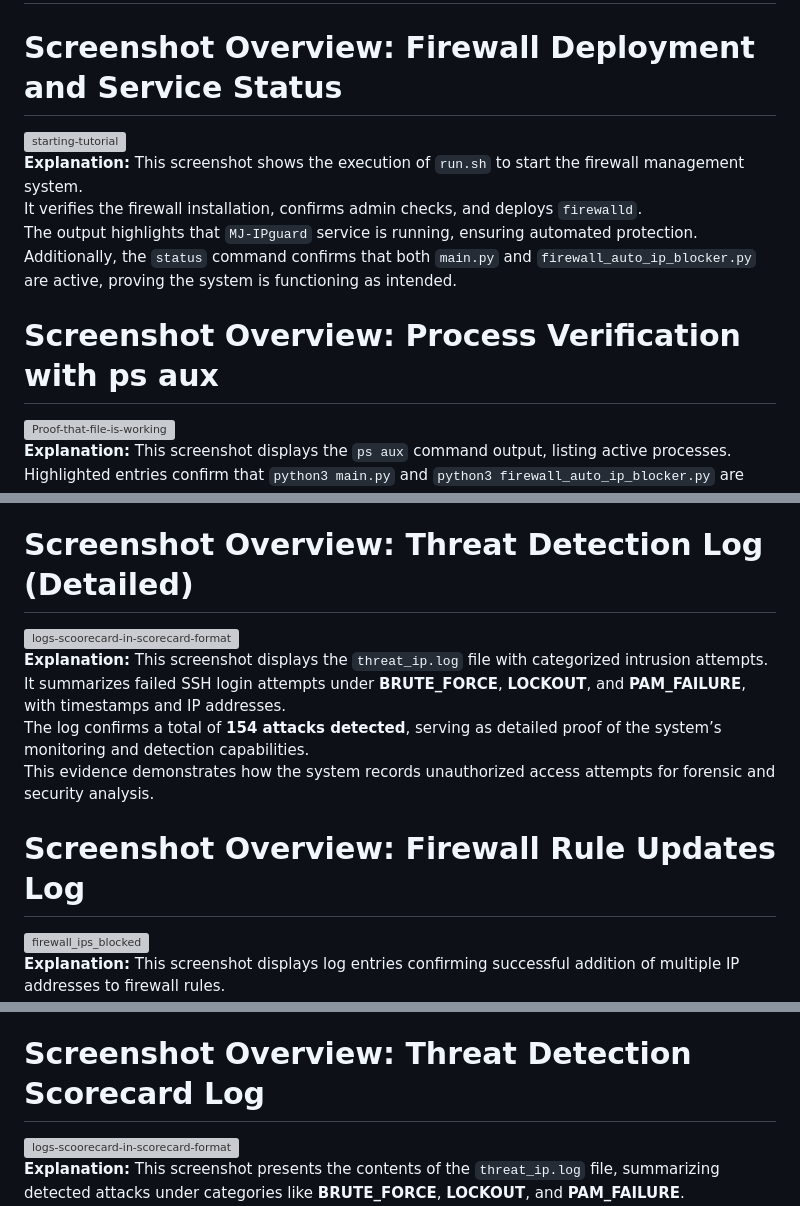
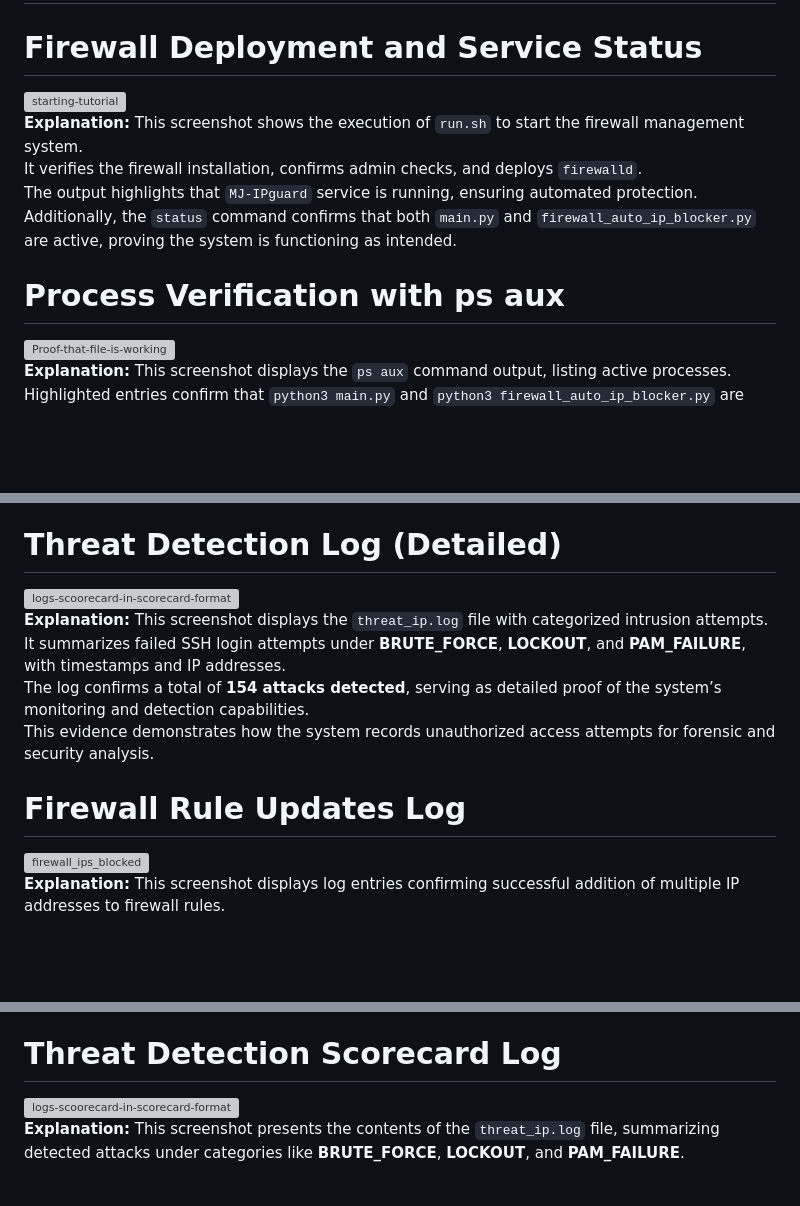
Before and after one commit to MonuJangra-git/SSH_log_monitoring-alerting_and_banning_, a Markdown page: analysis_output/README.md, 3 parts joined by grey strips. Drawn GitHub-style; blank space fills up the shorter version; grey boxes are pictures that could not be loaded.

Commit message:
Update section titles in README.md for consistency

```diff
--- a/analysis_output/README.md
+++ b/analysis_output/README.md
@@ -1,5 +1,5 @@
 # Below Documentation show every thing how project starts and how a client can visualise it easily in different formats according to requirement
-# Screenshot Overview: Firewall Deployment and Service Status
+#  Firewall Deployment and Service Status
 
 <img width="785" height="678" alt="starting-tutorial" src="https://github.com/user-attachments/assets/207da4f1-f715-461f-ba17-dfd5604c01b7" />
 
@@ -11,7 +11,7 @@ The output highlights that `MJ-IPguard` service is running, ensuring automated p
 Additionally, the `status` command confirms that both `main.py` and `firewall_auto_ip_blocker.py` are active, proving the system is functioning as intended.
 
 
-# Screenshot Overview: Process Verification with ps aux
+#  Process Verification with ps aux
 
 <img width="987" height="383" alt="Proof-that-file-is-working" src="https://github.com/user-attachments/assets/d62c822f-9033-49f4-b6d8-85c7074628de" />
 
@@ -40,7 +40,7 @@ The chart compares **brute_force (50)**, **lockout (56)**, **pam_failure (48)**,
 By visualizing the data, it highlights that lockout attacks were the most frequent, providing a clear statistical overview of intrusion attempts.
 
 
-# Screenshot Overview: Threat Detection Log (Detailed)
+#  Threat Detection Log (Detailed)
 
 <img width="1111" height="689" alt="logs-scoorecard-in-scorecard-format" src="https://github.com/user-attachments/assets/72c1f330-6a18-4fe0-8b94-4474e0dc6072" />
 
@@ -52,7 +52,7 @@ The log confirms a total of **154 attacks detected**, serving as detailed proof
 This evidence demonstrates how the system records unauthorized access attempts for forensic and security analysis.
 
 
-# Screenshot Overview: Firewall Rule Updates Log
+#  Firewall Rule Updates Log
 
 <img width="911" height="681" alt="firewall_ips_blocked" src="https://github.com/user-attachments/assets/983c9862-e412-4392-957a-0df978a9f9fb" />
 
@@ -73,7 +73,7 @@ It lists allowed services such as HTTP, HTTPS, MySQL, and SSH, along with multip
 These entries confirm that the firewall is actively blocking malicious or unauthorized IPs, demonstrating effective network access control and rule enforcement.
 
 
-# Screenshot Overview: Threat Detection Scorecard Log
+#  Threat Detection Scorecard Log
 
 <img width="1111" height="689" alt="logs-scoorecard-in-scorecard-format" src="https://github.com/user-attachments/assets/b1b2ccba-cb32-4d63-b626-90ed33262409" />
 
```
